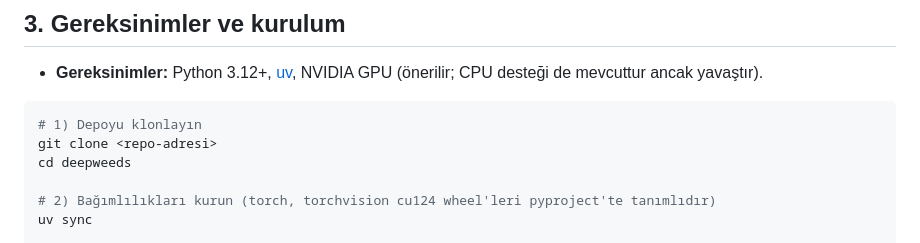
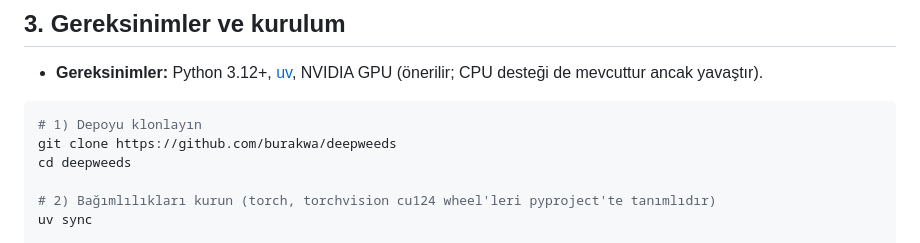
Before and after one commit to burakwa/deepweeds, a Markdown page: README.md, the part around the change. GitHub-like rendering.

Commit message:
readme güncellendi

````diff
--- a/README.md
+++ b/README.md
@@ -76,7 +76,7 @@ Sistem üç ana bileşenden oluşur:
 
 ```bash
 # 1) Depoyu klonlayın
-git clone <repo-adresi>
+git clone https://github.com/burakwa/deepweeds
 cd deepweeds
 
 # 2) Bağımlılıkları kurun (torch, torchvision cu124 wheel'leri pyproject'te tanımlıdır)
````
